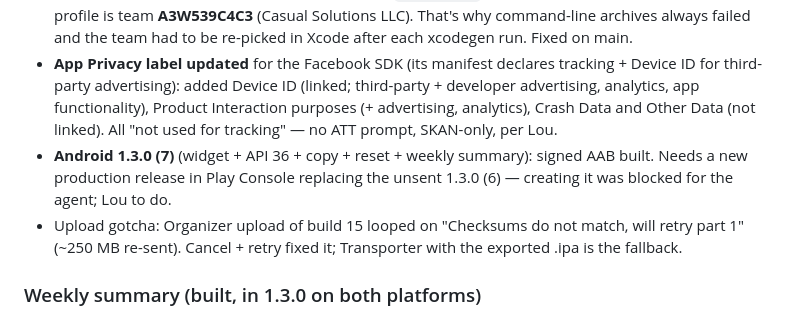
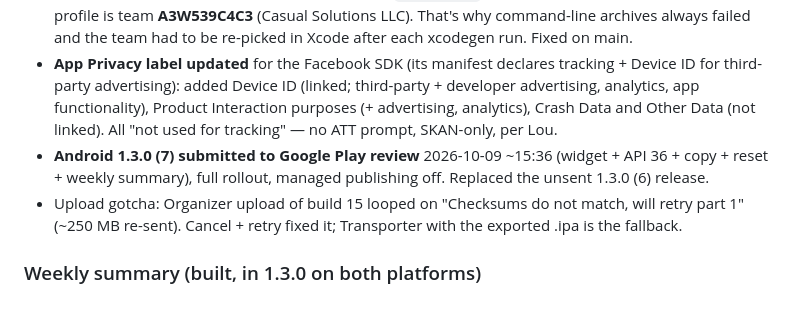
Before and after one commit to garvonious-ui/Seek, a Markdown page: docs/changelog.md, the part around the change. Rendered like a GitHub page.

Commit message:
docs: Android 1.3.0 (7) submitted to Play review
Co-Authored-By: Claude Opus 5.5 <noreply@anthropic.com>

```diff
--- a/docs/changelog.md
+++ b/docs/changelog.md
@@ -92,9 +92,9 @@ last day; throttled 6h per alert (`ops_alerts`). Topic in the
   third-party + developer advertising, analytics, app functionality), Product
   Interaction purposes (+ advertising, analytics), Crash Data and Other Data (not
   linked). All "not used for tracking" — no ATT prompt, SKAN-only, per Lou.
-- **Android 1.3.0 (7)** (widget + API 36 + copy + reset + weekly summary): signed
-  AAB built. Needs a new production release in Play Console replacing the unsent
-  1.3.0 (6) — creating it was blocked for the agent; Lou to do.
+- **Android 1.3.0 (7) submitted to Google Play review** 2026-10-09 ~15:36 (widget +
+  API 36 + copy + reset + weekly summary), full rollout, managed publishing off.
+  Replaced the unsent 1.3.0 (6) release.
 - Upload gotcha: Organizer upload of build 15 looped on "Checksums do not match,
   will retry part 1" (~250 MB re-sent). Cancel + retry fixed it; Transporter with
   the exported .ipa is the fallback.
```
